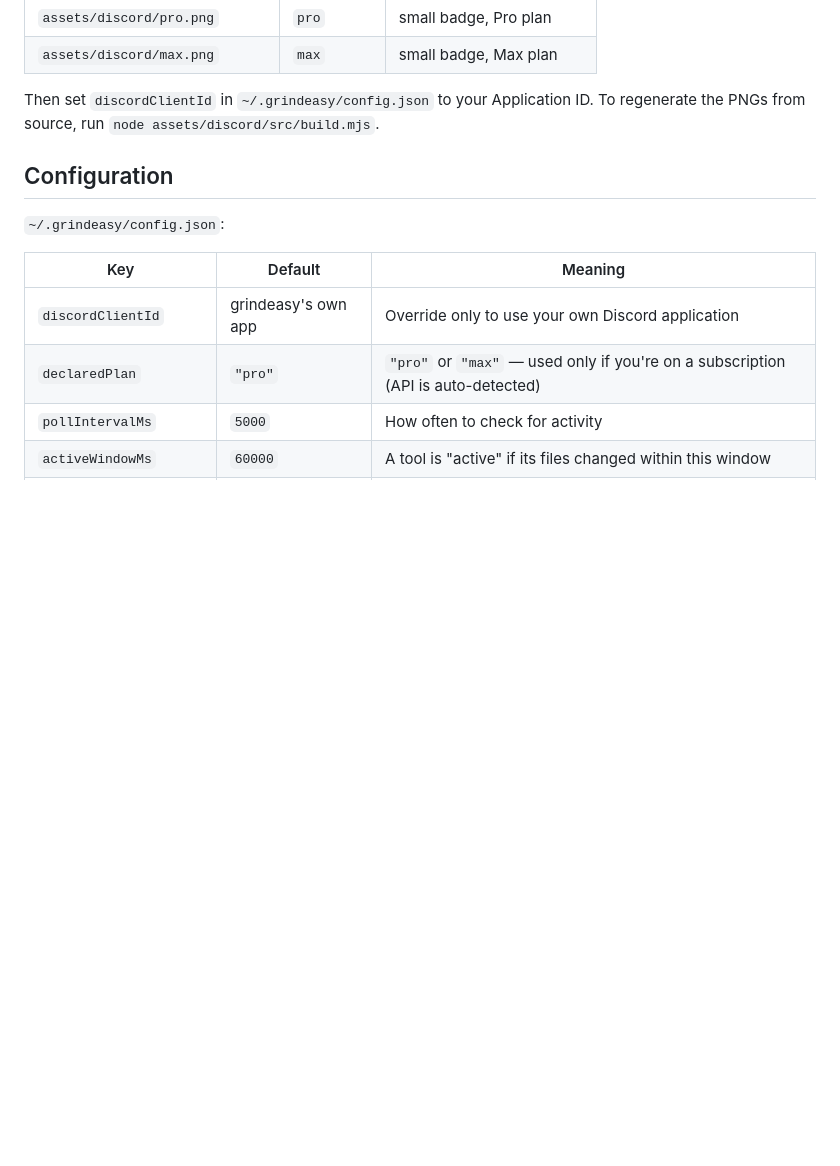
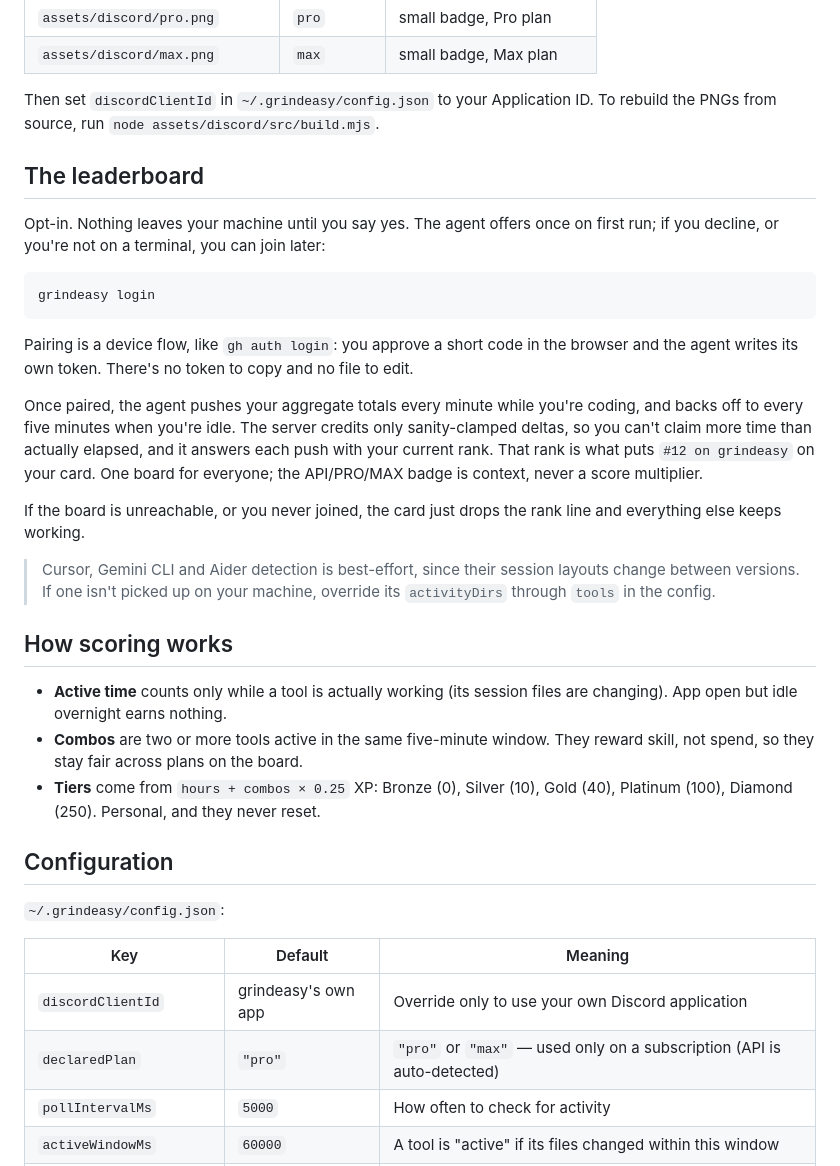
Before and after one commit to shashank03-dev/grindeasy, a Markdown page: README.md, the part around one of its changes. Drawn GitHub-style; folded sections open; blank space fills up the shorter version.

````diff
--- a/README.md
+++ b/README.md
@@ -112,9 +127,45 @@ these *exact* asset keys (Discord asset keys can't be renamed after upload):
 | `assets/discord/max.png` | `max` | small badge, Max plan |
 
 Then set `discordClientId` in `~/.grindeasy/config.json` to your Application ID.
-To regenerate the PNGs from source, run `node assets/discord/src/build.mjs`.
+To rebuild the PNGs from source, run `node assets/discord/src/build.mjs`.
 
 </details>
+
+## The leaderboard
+
+Opt-in. Nothing leaves your machine until you say yes. The agent offers once on
+first run; if you decline, or you're not on a terminal, you can join later:
+
+```bash
+grindeasy login
+```
+
+Pairing is a device flow, like `gh auth login`: you approve a short code in the
+browser and the agent writes its own token. There's no token to copy and no file
+to edit.
+
+Once paired, the agent pushes your aggregate totals every minute while you're
+coding, and backs off to every five minutes when you're idle. The server credits
+only sanity-clamped deltas, so you can't claim more time than actually elapsed,
+and it answers each push with your current rank. That rank is what puts
+`#12 on grindeasy` on your card. One board for everyone; the API/PRO/MAX badge is
+context, never a score multiplier.
+
+If the board is unreachable, or you never joined, the card just drops the rank
+line and everything else keeps working.
+
+> Cursor, Gemini CLI and Aider detection is best-effort, since their session
+> layouts change between versions. If one isn't picked up on your machine,
+> override its `activityDirs` through `tools` in the config.
+
+## How scoring works
+
+- **Active time** counts only while a tool is actually working (its session files
+  are changing). App open but idle overnight earns nothing.
+- **Combos** are two or more tools active in the same five-minute window. They
+  reward skill, not spend, so they stay fair across plans on the board.
+- **Tiers** come from `hours + combos × 0.25` XP: Bronze (0), Silver (10),
+  Gold (40), Platinum (100), Diamond (250). Personal, and they never reset.
 
 ## Configuration
 
@@ -123,7 +174,7 @@ To regenerate the PNGs from source, run `node assets/discord/src/build.mjs`.
 | Key | Default | Meaning |
 |---|---|---|
 | `discordClientId` | grindeasy's own app | Override only to use your own Discord application |
-| `declaredPlan` | `"pro"` | `"pro"` or `"max"` — used only if you're on a subscription (API is auto-detected) |
+| `declaredPlan` | `"pro"` | `"pro"` or `"max"` — used only on a subscription (API is auto-detected) |
 | `pollIntervalMs` | `5000` | How often to check for activity |
 | `activeWindowMs` | `60000` | A tool is "active" if its files changed within this window |
 | `comboBucketMs` | `300000` | Combo window: 2+ tools active in the same window = 1 combo |
````
Also changed, not shown: other parts of README.md (+74 -89 lines).
